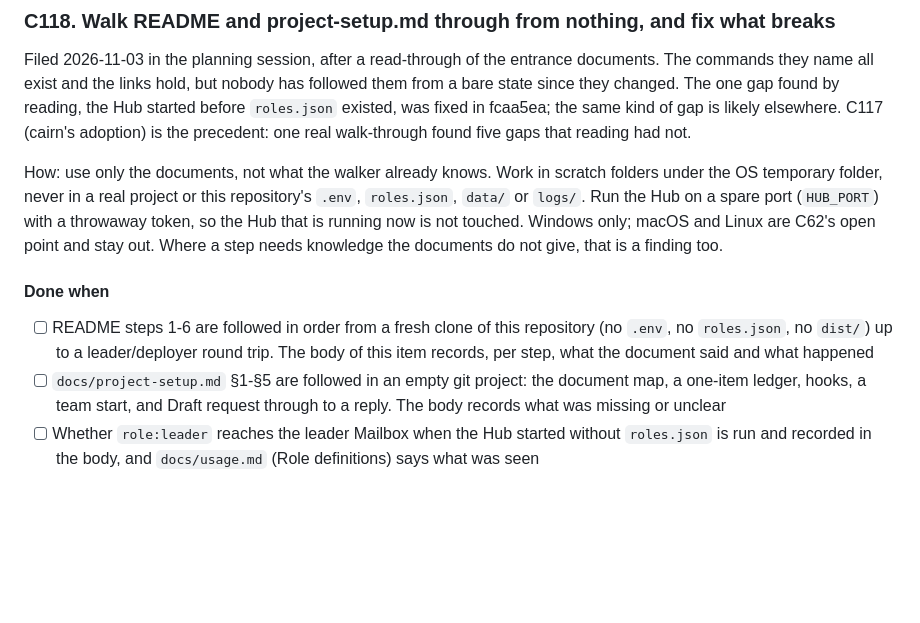
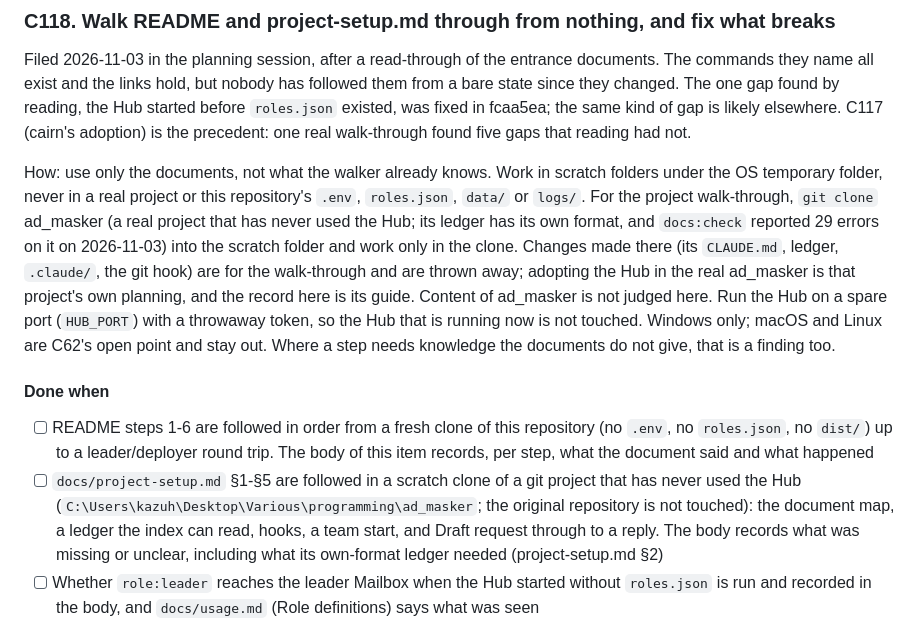
Before and after one commit to hiatamaworkshop/agent-hub, a Markdown page: docs/roadmap.md, the part around the change. GitHub-like rendering; blank space fills up the shorter version.

Commit message:
docs: C118 walks the project setup through a scratch clone of ad_masker
A project that has never used the Hub, with a ledger in its own format, tests project-setup.md better than an empty repository.
The original repository stays untouched; adopting the Hub there is that project's own planning.

Co-Authored-By: Claude Sonnet 5.5 <noreply@anthropic.com>

```diff
--- a/docs/roadmap.md
+++ b/docs/roadmap.md
@@ -597,11 +597,11 @@ Open items. How to write them is in the rules at the top (design.md §3.15). Int
 
 Filed 2026-11-03 in the planning session, after a read-through of the entrance documents. The commands they name all exist and the links hold, but nobody has followed them from a bare state since they changed. The one gap found by reading, the Hub started before `roles.json` existed, was fixed in fcaa5ea; the same kind of gap is likely elsewhere. C117 (cairn's adoption) is the precedent: one real walk-through found five gaps that reading had not.
 
-How: use only the documents, not what the walker already knows. Work in scratch folders under the OS temporary folder, never in a real project or this repository's `.env`, `roles.json`, `data/` or `logs/`. Run the Hub on a spare port (`HUB_PORT`) with a throwaway token, so the Hub that is running now is not touched. Windows only; macOS and Linux are C62's open point and stay out. Where a step needs knowledge the documents do not give, that is a finding too.
+How: use only the documents, not what the walker already knows. Work in scratch folders under the OS temporary folder, never in a real project or this repository's `.env`, `roles.json`, `data/` or `logs/`. For the project walk-through, `git clone` ad_masker (a real project that has never used the Hub; its ledger has its own format, and `docs:check` reported 29 errors on it on 2026-11-03) into the scratch folder and work only in the clone. Changes made there (its `CLAUDE.md`, ledger, `.claude/`, the git hook) are for the walk-through and are thrown away; adopting the Hub in the real ad_masker is that project's own planning, and the record here is its guide. Content of ad_masker is not judged here. Run the Hub on a spare port (`HUB_PORT`) with a throwaway token, so the Hub that is running now is not touched. Windows only; macOS and Linux are C62's open point and stay out. Where a step needs knowledge the documents do not give, that is a finding too.
 
 #### Done when
 - [ ] README steps 1-6 are followed in order from a fresh clone of this repository (no `.env`, no `roles.json`, no `dist/`) up to a leader/deployer round trip. The body of this item records, per step, what the document said and what happened
-- [ ] `docs/project-setup.md` §1-§5 are followed in an empty git project: the document map, a one-item ledger, hooks, a team start, and Draft request through to a reply. The body records what was missing or unclear
+- [ ] `docs/project-setup.md` §1-§5 are followed in a scratch clone of a git project that has never used the Hub (`C:\Users\kazuh\Desktop\Various\programming\ad_masker`; the original repository is not touched): the document map, a ledger the index can read, hooks, a team start, and Draft request through to a reply. The body records what was missing or unclear, including what its own-format ledger needed (project-setup.md §2)
 - [ ] Whether `role:leader` reaches the leader Mailbox when the Hub started without `roles.json` is run and recorded in the body, and `docs/usage.md` (Role definitions) says what was seen
 - [ ] Every gap found in README, `docs/project-setup.md` or `docs/usage.md` is fixed there, and the steps that failed are run again and pass. A gap that needs a code change is not fixed here: it is listed in the report for the planning session to file
 - [ ] `npm run docs:check` reports 0 errors, and the documents changed are named in the same change
```
